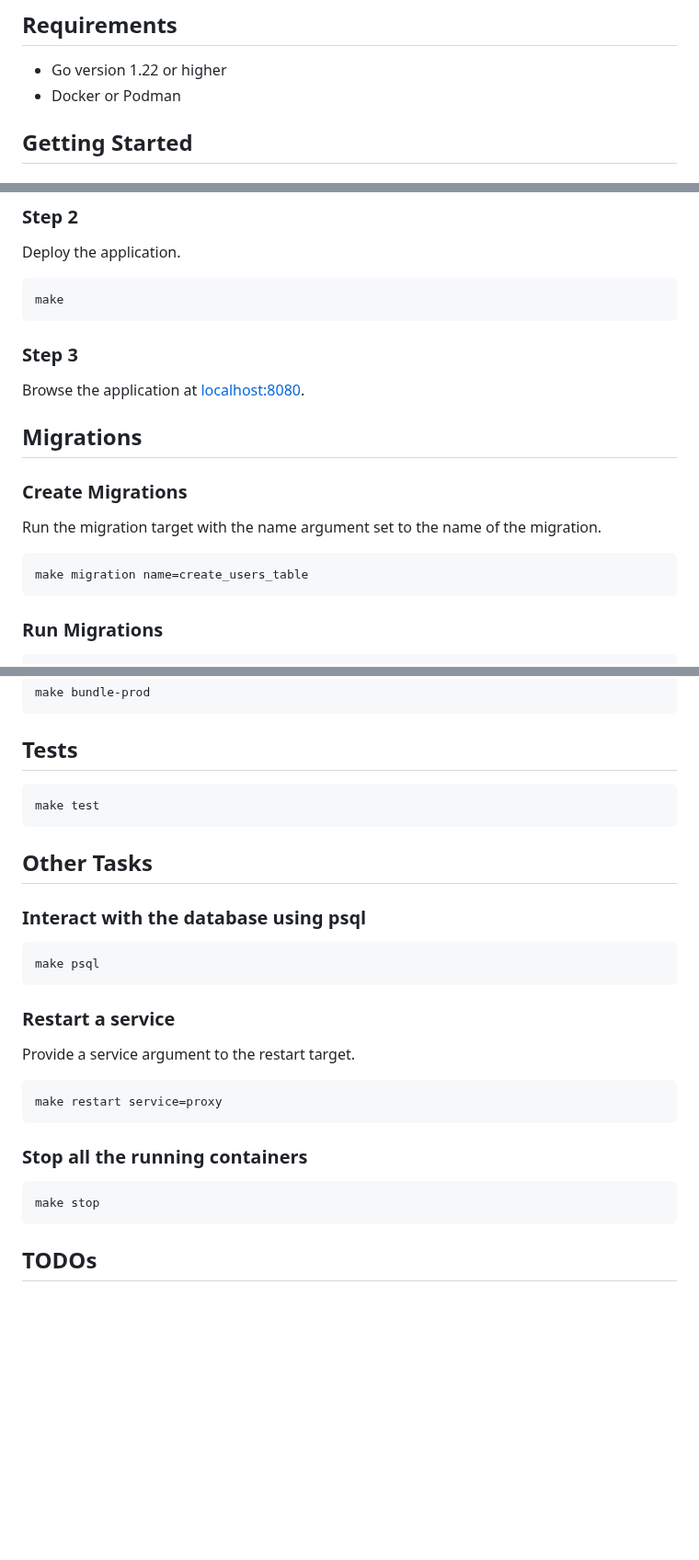
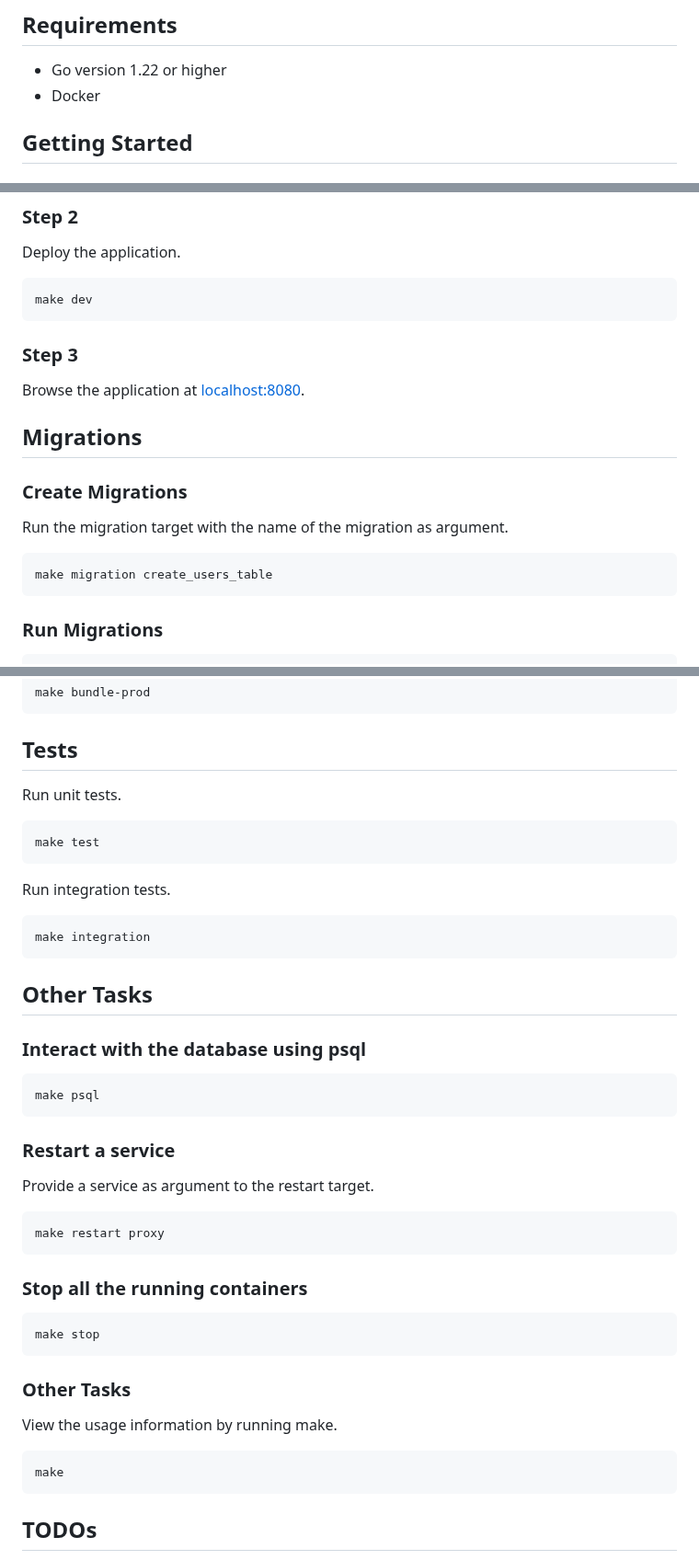
Before and after one commit to ferdiebergado/go-fullstack-boilerplate, a Markdown page: README.md, 3 parts joined by grey strips. Shown at 92% size. Drawn GitHub-style; blank space fills up the shorter version.

Commit message:
Updated tasks documentation

````diff
--- a/README.md
+++ b/README.md
@@ -20,7 +20,7 @@ A template to scaffold a fullstack go web application.
 ## Requirements
 
 -   Go version 1.22 or higher
--   Docker or Podman
+-   Docker
 
 ## Getting Started
 
@@ -37,7 +37,7 @@ mv .env.example .env
 Deploy the application.
 
 ```sh
-make
+make dev
 ```
 
 ### Step 3
@@ -48,10 +48,10 @@ Browse the application at [localhost:8080](http://locahost:8080).
 
 ### Create Migrations
 
-Run the migration target with the name argument set to the name of the migration.
+Run the migration target with the name of the migration as argument.
 
 ```sh
-make migration name=create_users_table
+make migration create_users_table
 ```
 
 ### Run Migrations
@@ -104,8 +104,16 @@ make bundle-prod
 
 ## Tests
 
+Run unit tests.
+
 ```sh
 make test
+```
+
+Run integration tests.
+
+```sh
+make integration
 ```
 
 ## Other Tasks
@@ -118,16 +126,24 @@ make psql
 
 ### Restart a service
 
-Provide a service argument to the restart target.
+Provide a service as argument to the restart target.
 
 ```sh
-make restart service=proxy
+make restart proxy
 ```
 
 ### Stop all the running containers
 
 ```sh
 make stop
+```
+
+### Other Tasks
+
+View the usage information by running make.
+
+```sh
+make
 ```
 
 ## TODOs
````
Also changed, not shown: other parts of README.md (+1 -1 lines).
